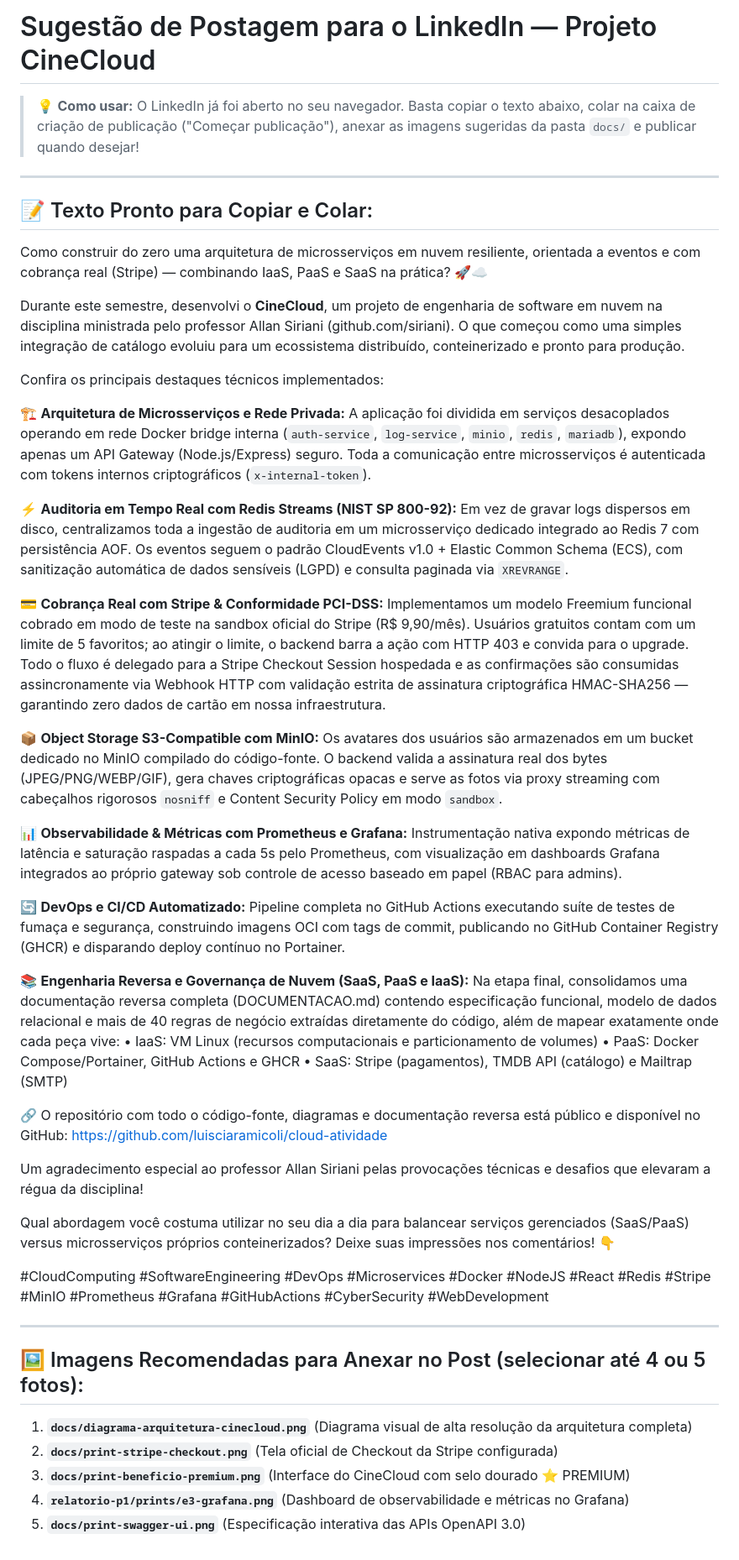
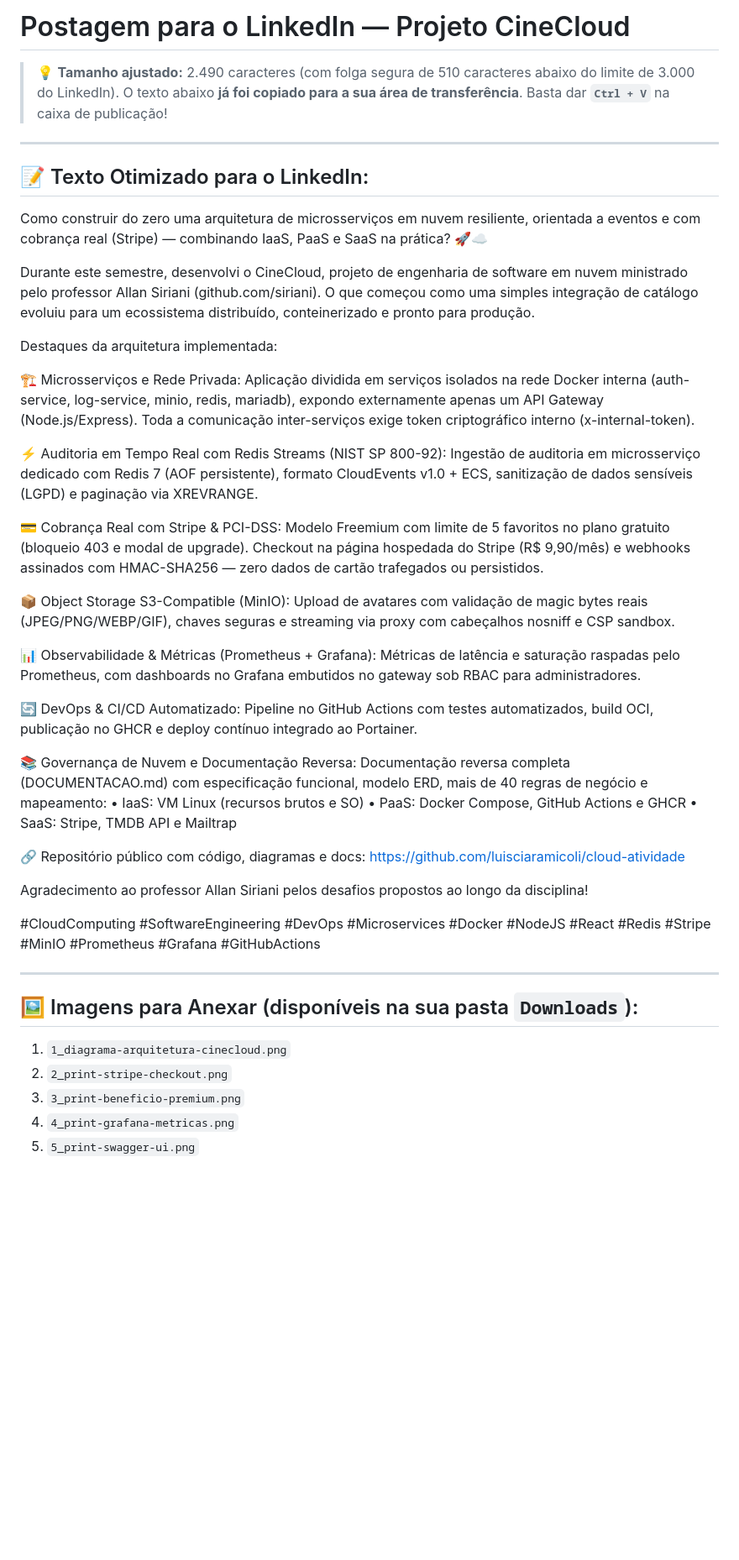
Before and after one commit to luisciaramicoli/cloud-atividade, a Markdown page: docs/post-linkedin.md, the part around the change. Shown at 84% size. Drawn GitHub-style; blank space fills up the shorter version.

Commit message:
docs: ajusta tamanho do post linkedin para limite de 3000 caracteres

```diff
--- a/docs/post-linkedin.md
+++ b/docs/post-linkedin.md
@@ -1,56 +1,55 @@
-# Sugestão de Postagem para o LinkedIn — Projeto CineCloud
+# Postagem para o LinkedIn — Projeto CineCloud
 
-> 💡 **Como usar:** O LinkedIn já foi aberto no seu navegador. Basta copiar o texto abaixo, colar na caixa de criação de publicação ("Começar publicação"), anexar as imagens sugeridas da pasta `docs/` e publicar quando desejar!
+> 💡 **Tamanho ajustado:** 2.490 caracteres (com folga segura de 510 caracteres abaixo do limite de 3.000 do LinkedIn).
+> O texto abaixo **já foi copiado para a sua área de transferência**. Basta dar **`Ctrl + V`** na caixa de publicação!
 
 ---
 
-## 📝 Texto Pronto para Copiar e Colar:
+## 📝 Texto Otimizado para o LinkedIn:
 
 Como construir do zero uma arquitetura de microsserviços em nuvem resiliente, orientada a eventos e com cobrança real (Stripe) — combinando IaaS, PaaS e SaaS na prática? 🚀☁️
 
-Durante este semestre, desenvolvi o **CineCloud**, um projeto de engenharia de software em nuvem na disciplina ministrada pelo professor Allan Siriani (github.com/siriani). O que começou como uma simples integração de catálogo evoluiu para um ecossistema distribuído, conteinerizado e pronto para produção.
+Durante este semestre, desenvolvi o CineCloud, projeto de engenharia de software em nuvem ministrado pelo professor Allan Siriani (github.com/siriani). O que começou como uma simples integração de catálogo evoluiu para um ecossistema distribuído, conteinerizado e pronto para produção.
 
-Confira os principais destaques técnicos implementados:
+Destaques da arquitetura implementada:
 
-🏗️ **Arquitetura de Microsserviços e Rede Privada:**
-A aplicação foi dividida em serviços desacoplados operando em rede Docker bridge interna (`auth-service`, `log-service`, `minio`, `redis`, `mariadb`), expondo apenas um API Gateway (Node.js/Express) seguro. Toda a comunicação entre microsserviços é autenticada com tokens internos criptográficos (`x-internal-token`).
+🏗️ Microsserviços e Rede Privada:
+Aplicação dividida em serviços isolados na rede Docker interna (auth-service, log-service, minio, redis, mariadb), expondo externamente apenas um API Gateway (Node.js/Express). Toda a comunicação inter-serviços exige token criptográfico interno (x-internal-token).
 
-⚡ **Auditoria em Tempo Real com Redis Streams (NIST SP 800-92):**
-Em vez de gravar logs dispersos em disco, centralizamos toda a ingestão de auditoria em um microsserviço dedicado integrado ao Redis 7 com persistência AOF. Os eventos seguem o padrão CloudEvents v1.0 + Elastic Common Schema (ECS), com sanitização automática de dados sensíveis (LGPD) e consulta paginada via `XREVRANGE`.
+⚡ Auditoria em Tempo Real com Redis Streams (NIST SP 800-92):
+Ingestão de auditoria em microsserviço dedicado com Redis 7 (AOF persistente), formato CloudEvents v1.0 + ECS, sanitização de dados sensíveis (LGPD) e paginação via XREVRANGE.
 
-💳 **Cobrança Real com Stripe & Conformidade PCI-DSS:**
-Implementamos um modelo Freemium funcional cobrado em modo de teste na sandbox oficial do Stripe (R$ 9,90/mês). Usuários gratuitos contam com um limite de 5 favoritos; ao atingir o limite, o backend barra a ação com HTTP 403 e convida para o upgrade. Todo o fluxo é delegado para a Stripe Checkout Session hospedada e as confirmações são consumidas assincronamente via Webhook HTTP com validação estrita de assinatura criptográfica HMAC-SHA256 — garantindo zero dados de cartão em nossa infraestrutura.
+💳 Cobrança Real com Stripe & PCI-DSS:
+Modelo Freemium com limite de 5 favoritos no plano gratuito (bloqueio 403 e modal de upgrade). Checkout na página hospedada do Stripe (R$ 9,90/mês) e webhooks assinados com HMAC-SHA256 — zero dados de cartão trafegados ou persistidos.
 
-📦 **Object Storage S3-Compatible com MinIO:**
-Os avatares dos usuários são armazenados em um bucket dedicado no MinIO compilado do código-fonte. O backend valida a assinatura real dos bytes (JPEG/PNG/WEBP/GIF), gera chaves criptográficas opacas e serve as fotos via proxy streaming com cabeçalhos rigorosos `nosniff` e Content Security Policy em modo `sandbox`.
+📦 Object Storage S3-Compatible (MinIO):
+Upload de avatares com validação de magic bytes reais (JPEG/PNG/WEBP/GIF), chaves seguras e streaming via proxy com cabeçalhos nosniff e CSP sandbox.
 
-📊 **Observabilidade & Métricas com Prometheus e Grafana:**
-Instrumentação nativa expondo métricas de latência e saturação raspadas a cada 5s pelo Prometheus, com visualização em dashboards Grafana integrados ao próprio gateway sob controle de acesso baseado em papel (RBAC para admins).
+📊 Observabilidade & Métricas (Prometheus + Grafana):
+Métricas de latência e saturação raspadas pelo Prometheus, com dashboards no Grafana embutidos no gateway sob RBAC para administradores.
 
-🔄 **DevOps e CI/CD Automatizado:**
-Pipeline completa no GitHub Actions executando suíte de testes de fumaça e segurança, construindo imagens OCI com tags de commit, publicando no GitHub Container Registry (GHCR) e disparando deploy contínuo no Portainer.
+🔄 DevOps & CI/CD Automatizado:
+Pipeline no GitHub Actions com testes automatizados, build OCI, publicação no GHCR e deploy contínuo integrado ao Portainer.
 
-📚 **Engenharia Reversa e Governança de Nuvem (SaaS, PaaS e IaaS):**
-Na etapa final, consolidamos uma documentação reversa completa (DOCUMENTACAO.md) contendo especificação funcional, modelo de dados relacional e mais de 40 regras de negócio extraídas diretamente do código, além de mapear exatamente onde cada peça vive:
-• IaaS: VM Linux (recursos computacionais e particionamento de volumes)
-• PaaS: Docker Compose/Portainer, GitHub Actions e GHCR
-• SaaS: Stripe (pagamentos), TMDB API (catálogo) e Mailtrap (SMTP)
+📚 Governança de Nuvem e Documentação Reversa:
+Documentação reversa completa (DOCUMENTACAO.md) com especificação funcional, modelo ERD, mais de 40 regras de negócio e mapeamento:
+• IaaS: VM Linux (recursos brutos e SO)
+• PaaS: Docker Compose, GitHub Actions e GHCR
+• SaaS: Stripe, TMDB API e Mailtrap
 
-🔗 O repositório com todo o código-fonte, diagramas e documentação reversa está público e disponível no GitHub:
+🔗 Repositório público com código, diagramas e docs:
 https://github.com/luisciaramicoli/cloud-atividade
 
-Um agradecimento especial ao professor Allan Siriani pelas provocações técnicas e desafios que elevaram a régua da disciplina!
+Agradecimento ao professor Allan Siriani pelos desafios propostos ao longo da disciplina!
 
-Qual abordagem você costuma utilizar no seu dia a dia para balancear serviços gerenciados (SaaS/PaaS) versus microsserviços próprios conteinerizados? Deixe suas impressões nos comentários! 👇
-
-#CloudComputing #SoftwareEngineering #DevOps #Microservices #Docker #NodeJS #React #Redis #Stripe #MinIO #Prometheus #Grafana #GitHubActions #CyberSecurity #WebDevelopment
+#CloudComputing #SoftwareEngineering #DevOps #Microservices #Docker #NodeJS #React #Redis #Stripe #MinIO #Prometheus #Grafana #GitHubActions
 
 ---
 
-## 🖼️ Imagens Recomendadas para Anexar no Post (selecionar até 4 ou 5 fotos):
+## 🖼️ Imagens para Anexar (disponíveis na sua pasta `Downloads`):
 
-1. **`docs/diagrama-arquitetura-cinecloud.png`** (Diagrama visual de alta resolução da arquitetura completa)
-2. **`docs/print-stripe-checkout.png`** (Tela oficial de Checkout da Stripe configurada)
-3. **`docs/print-beneficio-premium.png`** (Interface do CineCloud com selo dourado ⭐ PREMIUM)
-4. **`relatorio-p1/prints/e3-grafana.png`** (Dashboard de observabilidade e métricas no Grafana)
-5. **`docs/print-swagger-ui.png`** (Especificação interativa das APIs OpenAPI 3.0)
+1. `1_diagrama-arquitetura-cinecloud.png`
+2. `2_print-stripe-checkout.png`
+3. `3_print-beneficio-premium.png`
+4. `4_print-grafana-metricas.png`
+5. `5_print-swagger-ui.png`
```
